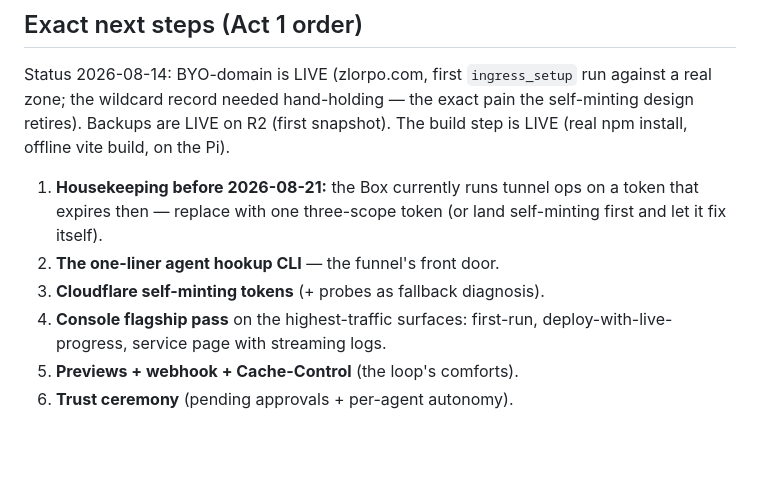
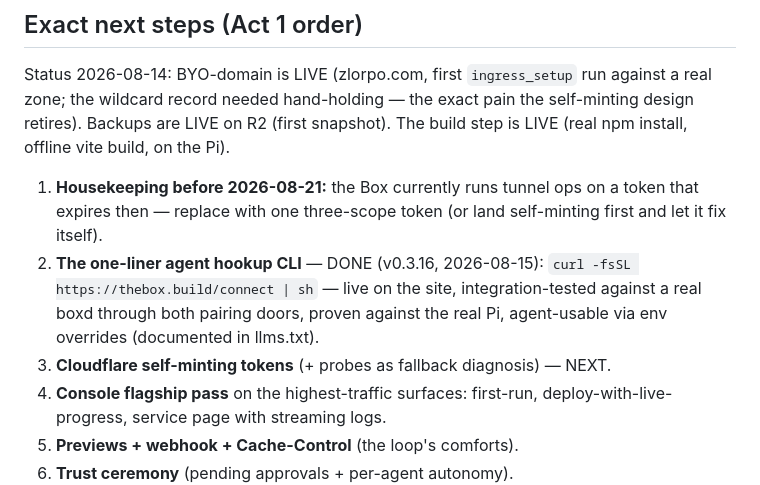
Before and after one commit to fluxoz/the-box, a Markdown page: PLAN.md, the part around the change. Drawn GitHub-style; blank space fills up the shorter version.

Commit message:
plan: the front door is open
Co-Authored-By: Claude Fable 5 <noreply@anthropic.com>

```diff
--- a/PLAN.md
+++ b/PLAN.md
@@ -496,8 +496,12 @@ The build step is LIVE (real npm install, offline vite build, on the Pi).
 1. **Housekeeping before 2026-08-21:** the Box currently runs tunnel ops on a
    token that expires then — replace with one three-scope token (or land
    self-minting first and let it fix itself).
-2. **The one-liner agent hookup CLI** — the funnel's front door.
-3. **Cloudflare self-minting tokens** (+ probes as fallback diagnosis).
+2. **The one-liner agent hookup CLI** — DONE (v0.3.16, 2026-08-15):
+   `curl -fsSL https://thebox.build/connect | sh` — live on the site,
+   integration-tested against a real boxd through both pairing doors, proven
+   against the real Pi, agent-usable via env overrides (documented in
+   llms.txt).
+3. **Cloudflare self-minting tokens** (+ probes as fallback diagnosis) — NEXT.
 4. **Console flagship pass** on the highest-traffic surfaces: first-run,
    deploy-with-live-progress, service page with streaming logs.
 5. **Previews + webhook + Cache-Control** (the loop's comforts).
```
